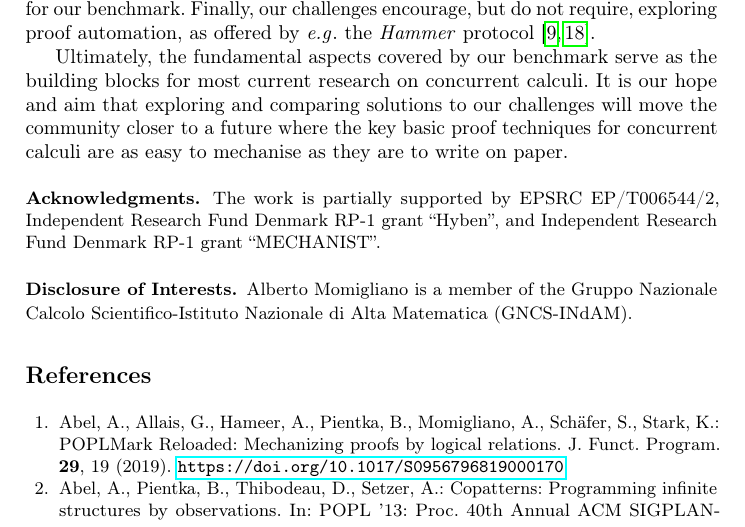
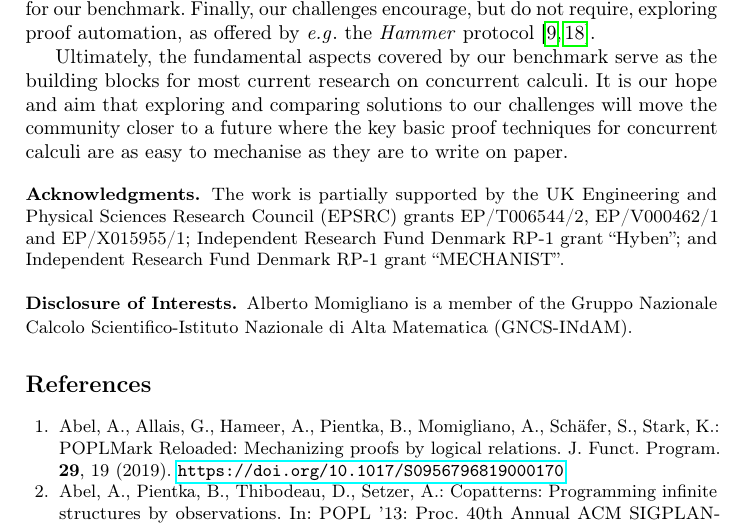
Before and after one commit to concurrentbenchmark/concurrentbenchmark, a LaTeX paper (short-paper/short-paper.tex): part of page 7 of 10, cut so that both start at the same text. Compiled offline with pdfLaTeX.

Commit message:
Add additional funding acknowledgements.
Co-authored-by: Nobuko Yoshida <nobuko.yoshida@cs.ox.ac.uk>

```diff
--- a/short-paper/short-paper.tex
+++ b/short-paper/short-paper.tex
@@ -370,8 +370,8 @@ It is our hope and aim that exploring and comparing solutions to our challenges
 
 \begin{credits}
 \subsubsection{\ackname}
-The work is partially supported by EPSRC EP/T006544/2, Independent
-Research Fund Denmark RP-1 grant ``Hyben'', and Independent Research
+The work is partially supported by the UK Engineering and Physical Sciences Research Council (EPSRC) grants EP/T006544/2, EP/V000462/1 and EP/X015955/1; Independent
+Research Fund Denmark RP-1 grant ``Hyben''; and Independent Research
 Fund Denmark RP-1 grant ``MECHANIST''.
 
 \subsubsection{\discintname}
```
